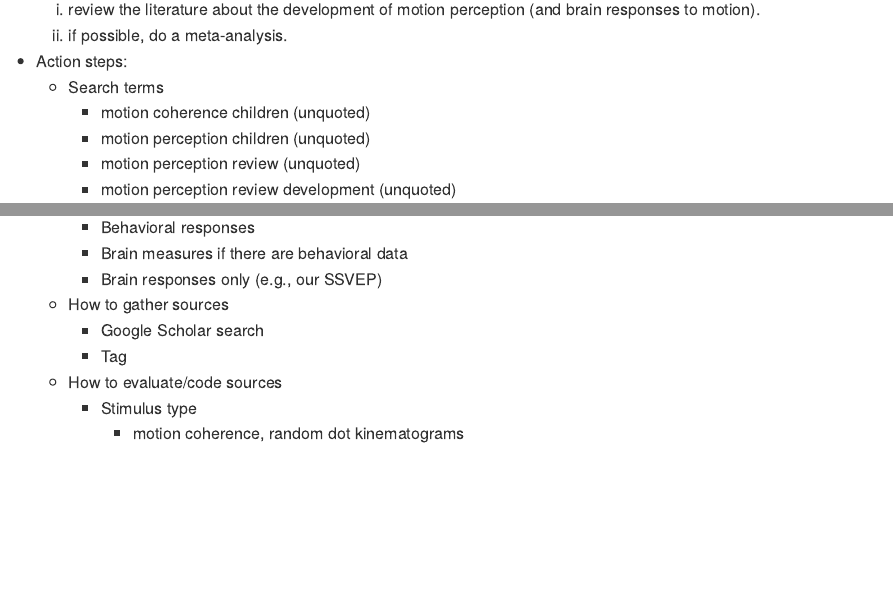
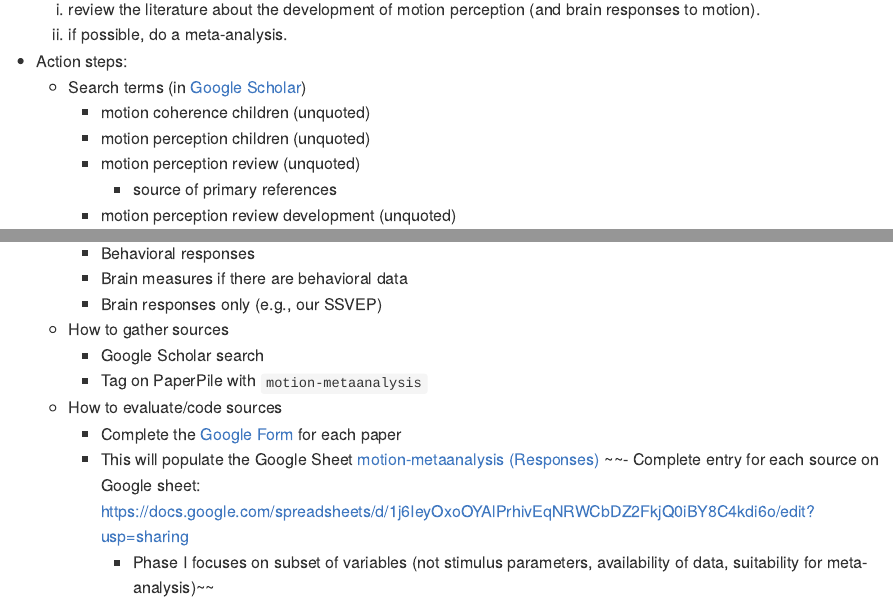
Before and after one commit to gilmore-lab/motion-metaanalysis, an R Markdown document (protocol.Rmd): the page in a window 1100 px wide, from 380 px down before the commit and from 560 px down after it, so that both start at the same text, and a second part further down, joined at a grey line. The pictures show the output file protocol.md that the author committed with the source, drawn offline in the style of GitHub.

Commit message:
update protoocl

```diff
--- a/protocol.Rmd
+++ b/protocol.Rmd
@@ -48,8 +48,10 @@
         - Google Scholar search
         - Tag on PaperPile with `motion-metaanalysis`
     - How to evaluate/code sources
-        - Complete entry for each source on Google sheet: <https://docs.google.com/spreadsheets/d/1j6IeyOxoOYAlPrhivEqNRWCbDZ2FkjQ0iBY8C4kdi6o/edit?usp=sharing>
-            - Phase I focuses on subset of variables (not stimulus parameters, availability of data, suitability for meta-analysis)
+        - Complete the [Google Form](https://docs.google.com/forms/d/e/1FAIpQLSeFVnK8m4-yoIZm04jCZjtnQX5HFmOvLsi9hnmnYbHIm216hw/viewform?vc=0&c=0&w=1) for each paper
+        - This will populate the Google Sheet [motion-metaanalysis (Responses)](https://docs.google.com/spreadsheets/d/1K0TEzdSXl7GTFg2-vDHvndVvxOHLRvXdgZWVDNyvPLM/edit#gid=1643485482)
+        ~~- Complete entry for each source on Google sheet: <https://docs.google.com/spreadsheets/d/1j6IeyOxoOYAlPrhivEqNRWCbDZ2FkjQ0iBY8C4kdi6o/edit?usp=sharing>
+            - Phase I focuses on subset of variables (not stimulus parameters, availability of data, suitability for meta-analysis)~~
         - Stimulus type
             - motion coherence, random dot kinematograms
                 - Video exemplars
```
Also changed, not shown: protocol.md.
